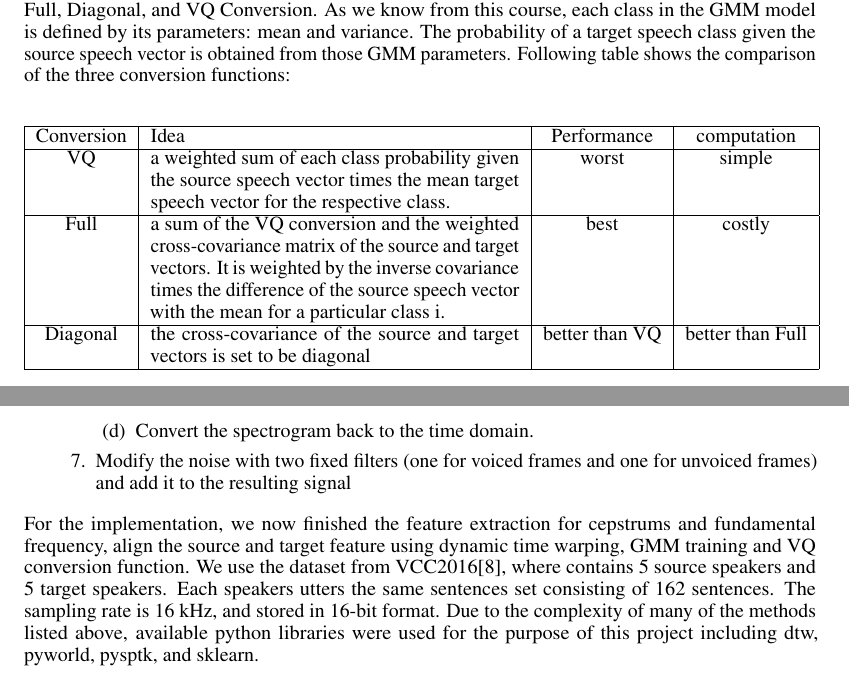
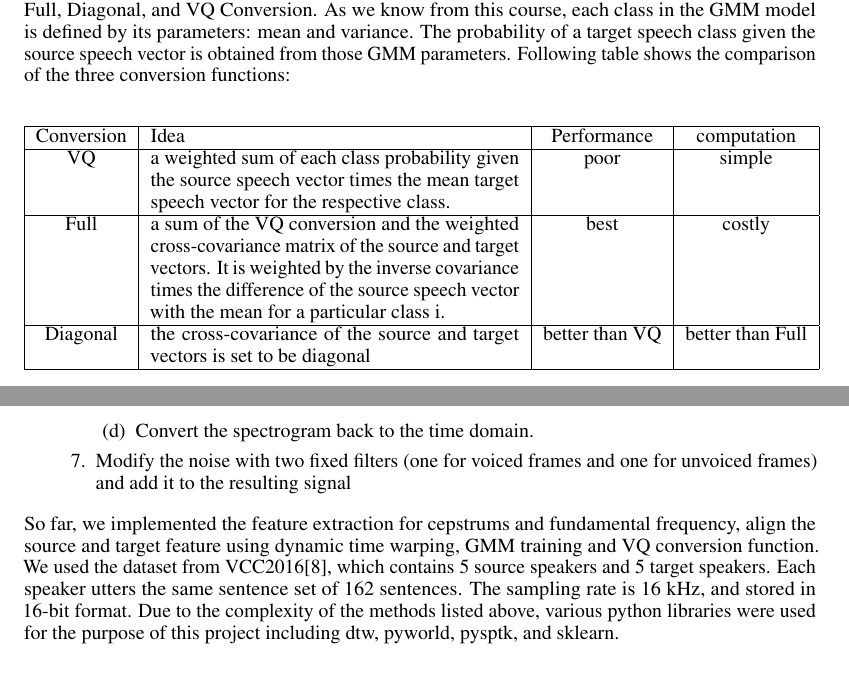
Before and after one commit to caleblu/MLSP-Project-fall17, a LaTeX document (midterm_report/midterm_report.tex): two parts of pages 2 and 3 of 3, joined at a grey line, cut so that both start at the same text. Compiled offline with pdfLaTeX.

Commit message:
editting

```diff
--- a/midterm_report/midterm_report.tex
+++ b/midterm_report/midterm_report.tex
@@ -101,7 +101,7 @@ Once we have the GMMs models, the next step is to use GMMs for converting source
     \begin{tabular}{ | c | p{6.5cm}  | c | c |}
     \hline
     Conversion & Idea & Performance & computation\\ \hline
-    VQ & a weighted sum of each class probability given the source speech vector times the mean target speech vector for the respective class. & worst & simple\\ \hline
+    VQ & a weighted sum of each class probability given the source speech vector times the mean target speech vector for the respective class. & poor & simple\\ \hline
     Full & a sum of the VQ conversion and the weighted cross-covariance matrix of the source and target vectors. It is weighted by the inverse covariance times the difference of the source speech vector with the mean for a particular class i. & best & costly\\ \hline
     Diagonal & the cross-covariance of the source and target vectors is set to be diagonal & better than VQ & better than Full\\ \hline
     \end{tabular}
@@ -131,7 +131,7 @@ Based on the complexity of this field and the duration of our project, we chose
 \item Modify the noise with two fixed filters (one for voiced frames and one for unvoiced frames) and add it to the resulting signal
 \end{enumerate}
 
-For the implementation, we now finished the feature extraction for cepstrums and fundamental frequency, align the source and target feature using dynamic time warping, GMM training and VQ conversion function. We use the dataset from VCC2016[8], where contains 5 source speakers and 5 target speakers. Each speakers utters the same sentences set consisting of 162 sentences. The sampling rate is 16 kHz, and stored in 16-bit format. Due to the complexity of many of the methods listed above, available python libraries were used for the purpose of this project including dtw, pyworld, pysptk, and sklearn.
+So far, we implemented the feature extraction for cepstrums and fundamental frequency, align the source and target feature using dynamic time warping, GMM training and VQ conversion function. We used the dataset from VCC2016[8], which contains 5 source speakers and 5 target speakers. Each speaker utters the same sentence set of 162 sentences. The sampling rate is 16 kHz, and stored in 16-bit format. Due to the complexity of the methods listed above, various python libraries were used for the purpose of this project including dtw, pyworld, pysptk, and sklearn.
 
 \section{Future Work}
   Our code currently performs VQ Conversion. However, Full Conversion is known to provide better results. As this is the case, we will implement the Full Conversion process. In future work, we should also implement improvements on Stylianou's paper, such as those proposed by Toda et al [4]. Once we have caught up with the present state of research, we could focus our efforts on discovering the remaining causes of sub-optimal performance and work to mitigate them.
```
Also changed, not shown: 2 other files.
